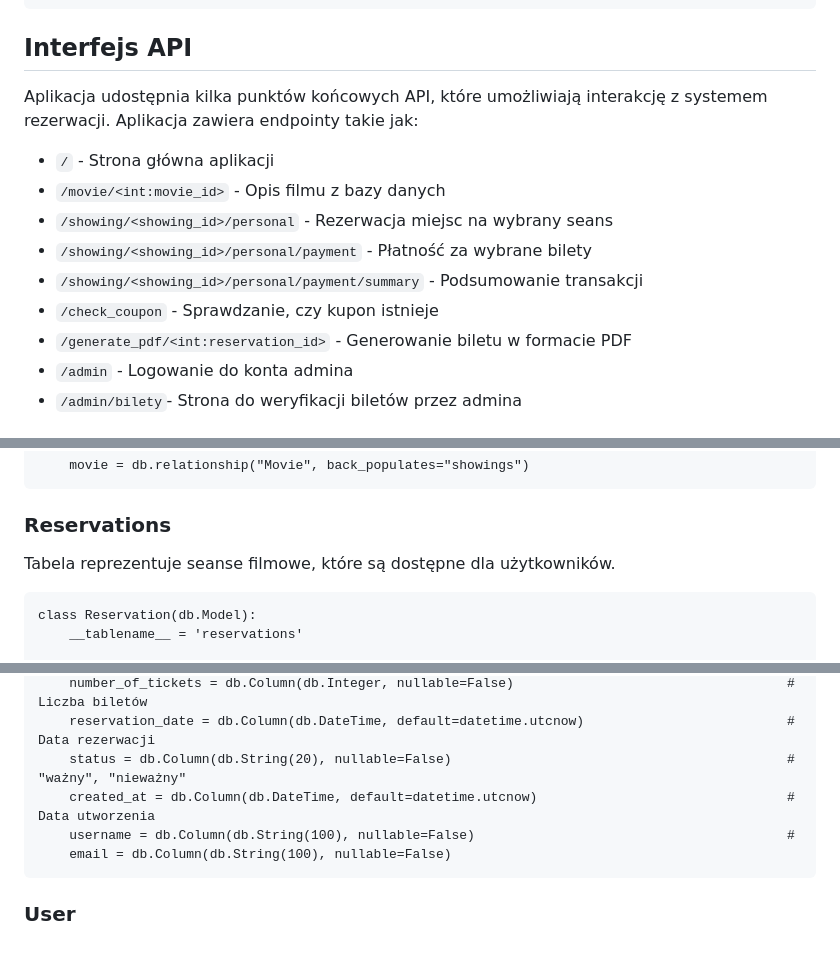
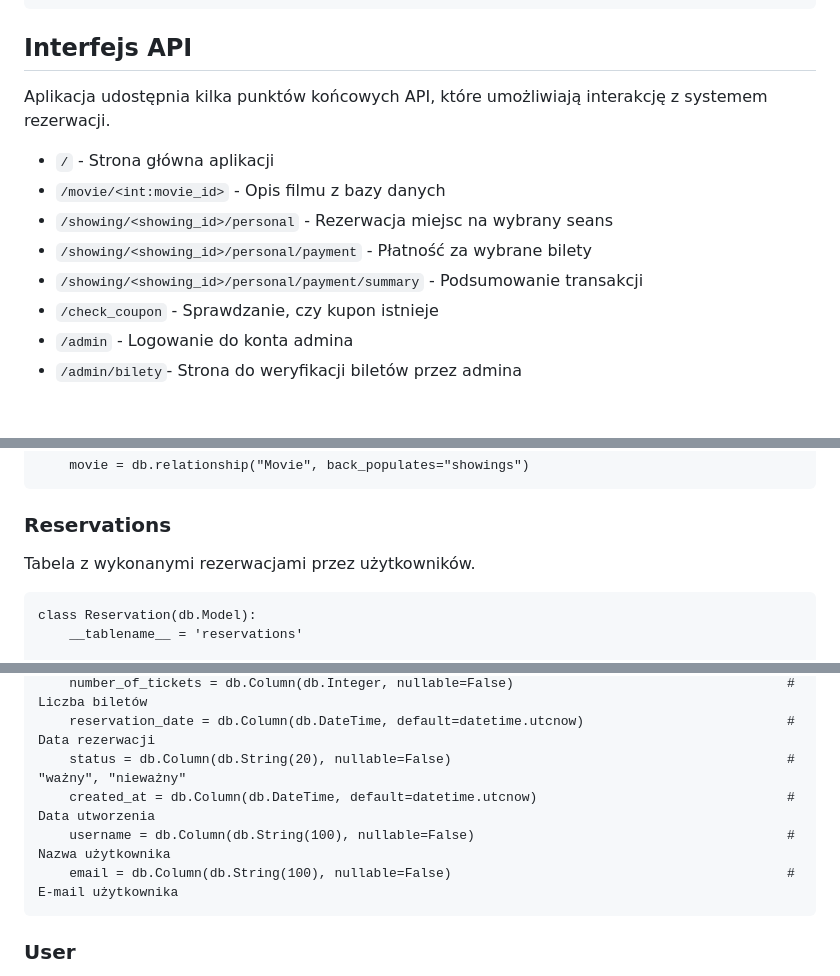
Before and after one commit to Rinkazuuka/Movie-Ticket-Sales-System, a Markdown page: README.md, 3 parts joined by grey strips. Rendered like a GitHub page; blank space fills up the shorter version.

```diff
--- a/README.md
+++ b/README.md
@@ -72,7 +72,7 @@ Uruchom program *app.py* za pomocą komendy `python -m flask run`
 
 
 ## Interfejs API
-Aplikacja udostępnia kilka punktów końcowych API, które umożliwiają interakcję z systemem rezerwacji. Aplikacja zawiera endpointy takie jak:
+Aplikacja udostępnia kilka punktów końcowych API, które umożliwiają interakcję z systemem rezerwacji.
 
 * `/` - Strona główna aplikacji
 * `/movie/<int:movie_id>` - Opis filmu z bazy danych
@@ -80,7 +80,6 @@ Aplikacja udostępnia kilka punktów końcowych API, które umożliwiają intera
 * `/showing/<showing_id>/personal/payment` - Płatność za wybrane bilety
 * `/showing/<showing_id>/personal/payment/summary` - Podsumowanie transakcji
 * `/check_coupon` - Sprawdzanie, czy kupon istnieje
-* `/generate_pdf/<int:reservation_id>` - Generowanie biletu w formacie PDF
 * `/admin` - Logowanie do konta admina
 * `/admin/bilety`- Strona do weryfikacji biletów przez admina
 
@@ -125,7 +124,7 @@ Tabela reprezentuje pokazy filmowe w kinie, które są dostępne dla użytkownik
         movie = db.relationship("Movie", back_populates="showings")
 
 ### Reservations
-Tabela reprezentuje seanse filmowe, które są dostępne dla użytkowników.
+Tabela  z wykonanymi rezerwacjami przez użytkowników.
 
     class Reservation(db.Model):
         __tablename__ = 'reservations'
@@ -137,8 +136,8 @@ Tabela reprezentuje seanse filmowe, które są dostępne dla użytkowników.
         reservation_date = db.Column(db.DateTime, default=datetime.utcnow)                          # Data rezerwacji
         status = db.Column(db.String(20), nullable=False)                                           # "ważny", "nieważny"
         created_at = db.Column(db.DateTime, default=datetime.utcnow)                                # Data utworzenia
-        username = db.Column(db.String(100), nullable=False)                                        #
-        email = db.Column(db.String(100), nullable=False)
+        username = db.Column(db.String(100), nullable=False)                                        # Nazwa użytkownika
+        email = db.Column(db.String(100), nullable=False)                                           # E-mail użytkownika
 
 ### User
 Tabela reprezentuje użytkowników personelu kina wraz z ich danymi do logowania. W swoim projekcie nie zaimplementowałyśmy żadnych zabezpieczeń do logowania, gdyż chciałyśmy tylko przetestować działanie weryfikacji biletów.
```
